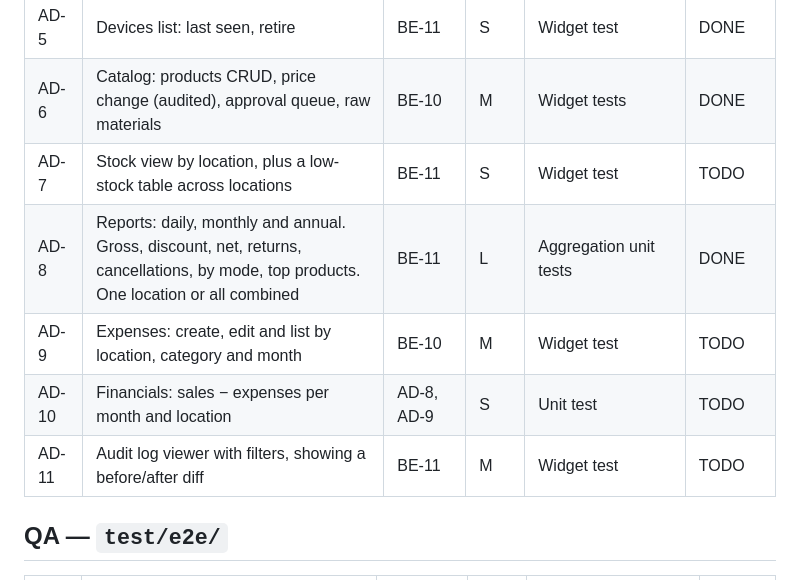
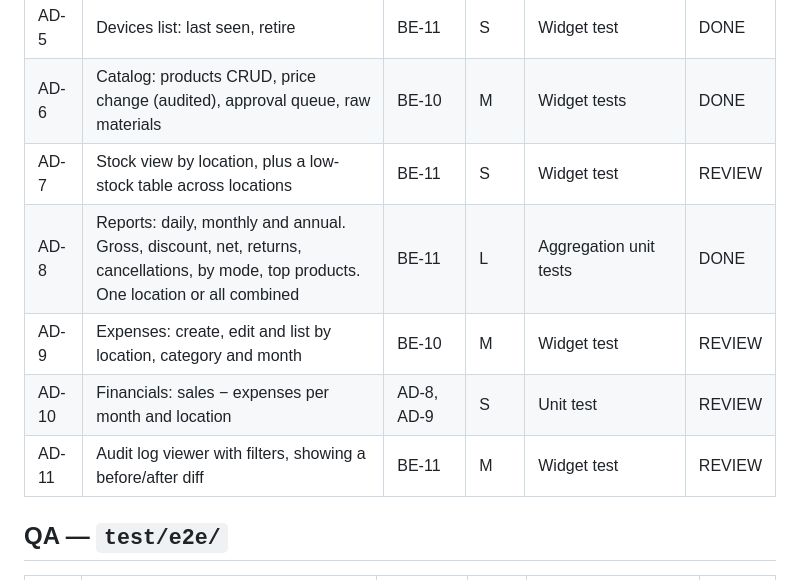
Before and after one commit to bicinfotechofficial-web/nexus-retail-system, a Markdown page: docs/06-TASKS.md, the part around the change. Drawn GitHub-style.

Commit message:
AD-11: mark AD-7, AD-9, AD-10 and AD-11 for review

```diff
--- a/docs/06-TASKS.md
+++ b/docs/06-TASKS.md
@@ -81,11 +81,11 @@ Status: `TODO` / `WIP` / `REVIEW` / `DONE` / `BLOCKED`. Agents update only the s
 | AD-4 | Users: create a Store Manager through the secondary Firebase App, assign a location, disable | BE-11 | M | Emulator test that the admin stays signed in | REVIEW |
 | AD-5 | Devices list: last seen, retire | BE-11 | S | Widget test | DONE |
 | AD-6 | Catalog: products CRUD, price change (audited), approval queue, raw materials | BE-10 | M | Widget tests | DONE |
-| AD-7 | Stock view by location, plus a low-stock table across locations | BE-11 | S | Widget test | TODO |
+| AD-7 | Stock view by location, plus a low-stock table across locations | BE-11 | S | Widget test | REVIEW |
 | AD-8 | Reports: daily, monthly and annual. Gross, discount, net, returns, cancellations, by mode, top products. One location or all combined | BE-11 | L | Aggregation unit tests | DONE |
-| AD-9 | Expenses: create, edit and list by location, category and month | BE-10 | M | Widget test | TODO |
-| AD-10 | Financials: sales − expenses per month and location | AD-8, AD-9 | S | Unit test | TODO |
-| AD-11 | Audit log viewer with filters, showing a before/after diff | BE-11 | M | Widget test | TODO |
+| AD-9 | Expenses: create, edit and list by location, category and month | BE-10 | M | Widget test | REVIEW |
+| AD-10 | Financials: sales − expenses per month and location | AD-8, AD-9 | S | Unit test | REVIEW |
+| AD-11 | Audit log viewer with filters, showing a before/after diff | BE-11 | M | Widget test | REVIEW |
 
 ## QA — `test/e2e/`
 | ID | Task | Needs | Size | Done when | Status |
```
